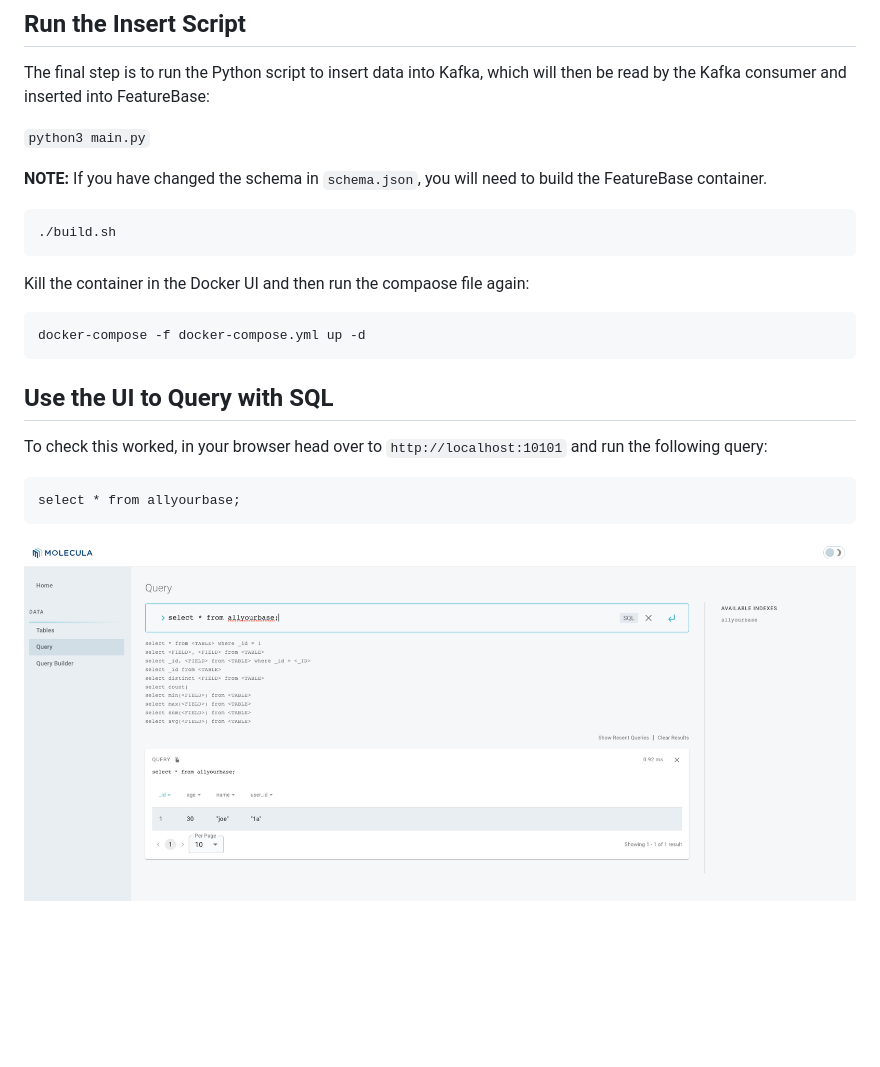
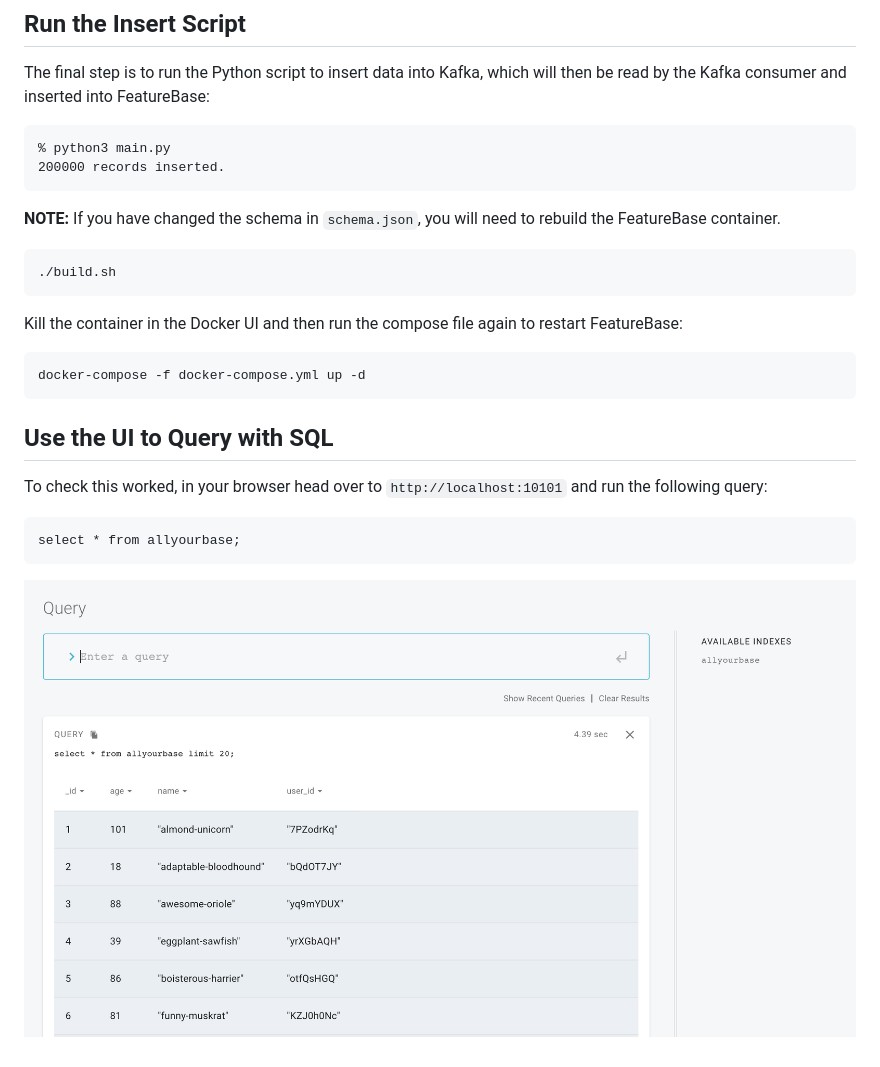
Before and after one commit to FeatureBaseDB/featurebase-examples, a Markdown page: docker-example/README.md, the part around the change. Drawn GitHub-style; pictures changed too: docker-example/allyourbase.png; blank space fills up the shorter version.

Commit message:
new image

````diff
--- a/docker-example/README.md
+++ b/docker-example/README.md
@@ -38,16 +38,19 @@ pip3 install pip --upgrade
 ## Run the Insert Script
 The final step is to run the Python script to insert data into Kafka, which will then be read by the Kafka consumer and inserted into FeatureBase:
 
-`python3 main.py`
+```
+% python3 main.py
+200000 records inserted.
+```
 
 **NOTE:**
-If you have changed the schema in `schema.json`, you will need to build the FeatureBase container.
+If you have changed the schema in `schema.json`, you will need to rebuild the FeatureBase container.
 
 ```
 ./build.sh
 ```
 
-Kill the container in the Docker UI and then run the compaose file again:
+Kill the container in the Docker UI and then run the compose file again to restart FeatureBase:
 
 ```
 docker-compose -f docker-compose.yml up -d
````
Also changed, not shown: 1 other file.
